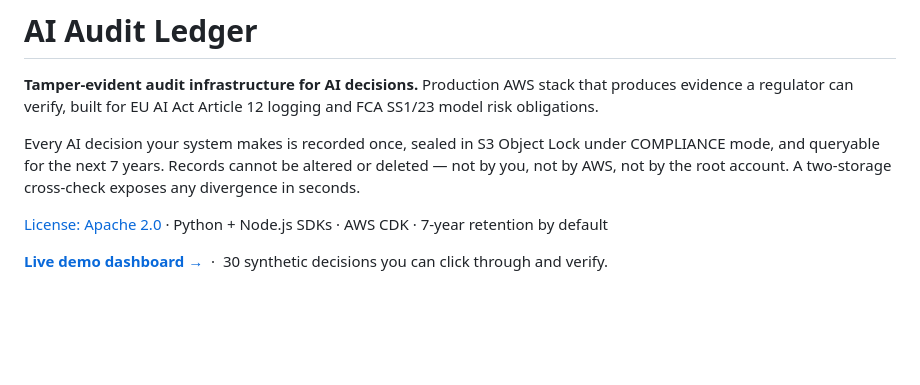
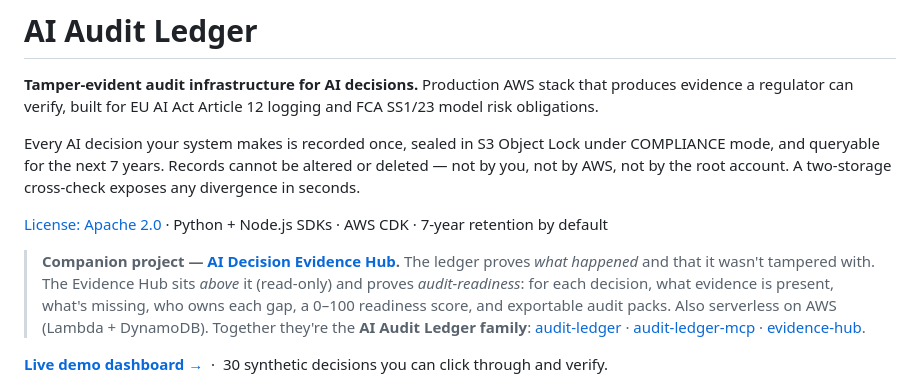
Before and after one commit to shahidh68/audit-ledger, a Markdown page: README.md, the part around the change. Drawn GitHub-style; blank space fills up the shorter version.

Commit message:
docs: reference the AI Decision Evidence Hub companion project (#14)
Cross-link the Evidence Hub (audit-readiness layer above the ledger) so the
two are discoverable as one family.

Co-authored-by: Shahid <shahid.h68@googlemail.com>
Co-authored-by: Claude Opus 4.8 <noreply@anthropic.com>

```diff
--- a/README.md
+++ b/README.md
@@ -5,6 +5,15 @@
 Every AI decision your system makes is recorded once, sealed in S3 Object Lock under COMPLIANCE mode, and queryable for the next 7 years. Records cannot be altered or deleted — not by you, not by AWS, not by the root account. A two-storage cross-check exposes any divergence in seconds.
 
 [License: Apache 2.0](#license) · Python + Node.js SDKs · AWS CDK · 7-year retention by default
+
+> **Companion project — [AI Decision Evidence Hub](https://github.com/shahidh68/evidence-hub).**
+> The ledger proves *what happened* and that it wasn't tampered with. The Evidence Hub sits
+> *above* it (read-only) and proves *audit-readiness*: for each decision, what evidence is
+> present, what's missing, who owns each gap, a 0–100 readiness score, and exportable audit
+> packs. Also serverless on AWS (Lambda + DynamoDB). Together they're the
+> **AI Audit Ledger family**: [audit-ledger](https://github.com/shahidh68/audit-ledger) ·
+> [audit-ledger-mcp](https://github.com/shahidh68/audit-ledger-mcp) ·
+> [evidence-hub](https://github.com/shahidh68/evidence-hub).
 
 **[Live demo dashboard →](https://d2pfirb2397ixy.cloudfront.net/?demo=1)** &nbsp;&middot;&nbsp; 30 synthetic decisions you can click through and verify.
 
```
